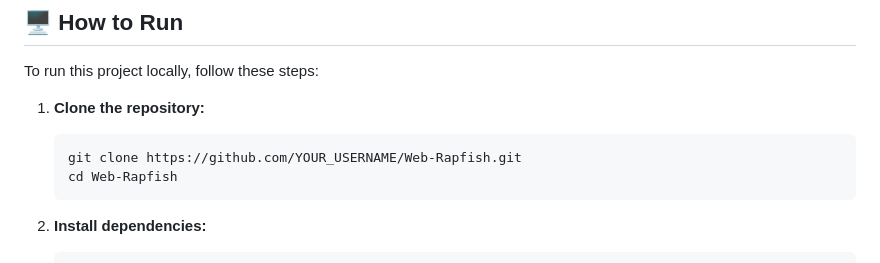
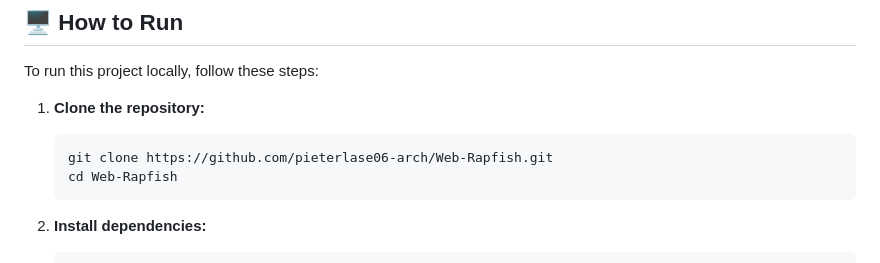
Before and after one commit to pieterlase06-arch/Web-Rapfish, a Markdown page: README.md, the part around one of its changes. Drawn GitHub-style.

Commit message:
Update README with correct repository links

````diff
--- a/README.md
+++ b/README.md
@@ -27,7 +27,7 @@ To run this project locally, follow these steps:
 
 1. **Clone the repository:**
    ```bash
-   git clone https://github.com/YOUR_USERNAME/Web-Rapfish.git
+   git clone https://github.com/pieterlase06-arch/Web-Rapfish.git
    cd Web-Rapfish
    ```
 
````
Also changed, not shown: other parts of README.md (+1 -1 lines).
